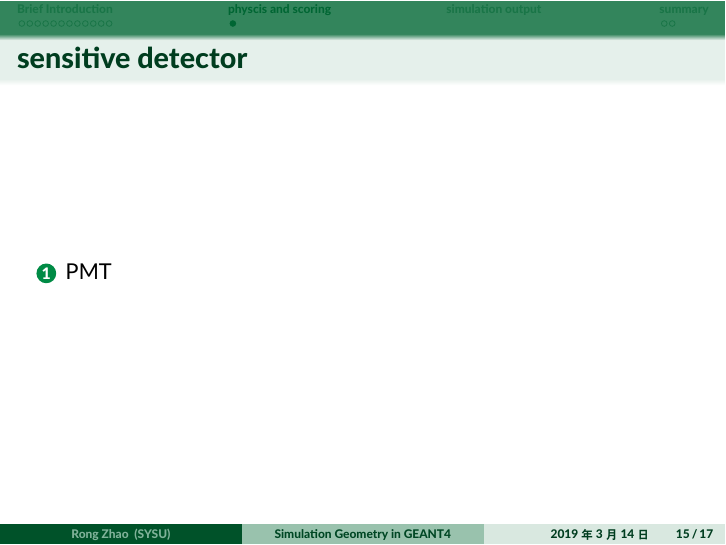
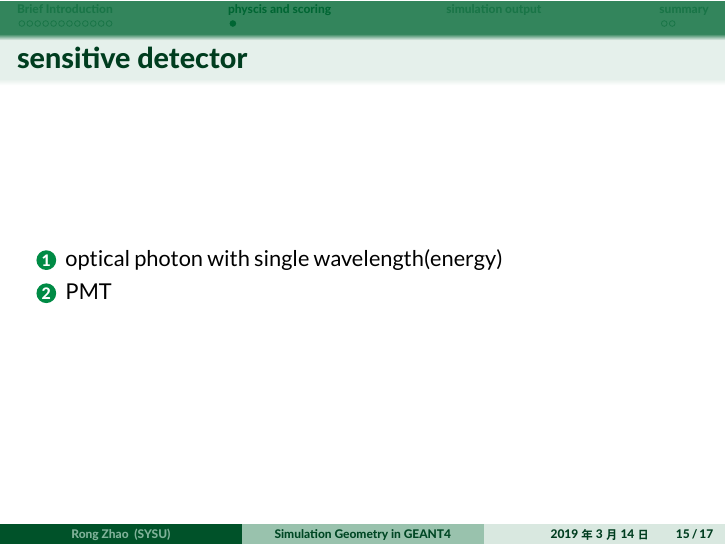
Before and after one commit to arlier/arlierwork, LaTeX slides (slides/taosim/Slide.tex): page 15 of 17. The pictures show the PDF file slides/taosim/Slide.pdf that the author committed with the source.

Commit message:
2019-03-14-18-16-1552558561-arlier

```diff
--- a/slides/taosim/Slide.tex
+++ b/slides/taosim/Slide.tex
@@ -398,6 +398,7 @@ PMTs around the scintillators as sensitive detectors\\
 %\end{column}
 %\end{columns}\item
 \begin{enumerate}
+	\item optical photon with single wavelength(energy)
 	\item PMT
 \end{enumerate}
 \end{frame}
```
Also changed, not shown: slides/taosim/Slide.pdf, slides/taosim/temp/Slide.pdf, 4 other files.
